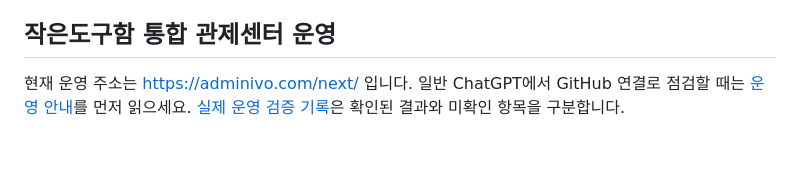
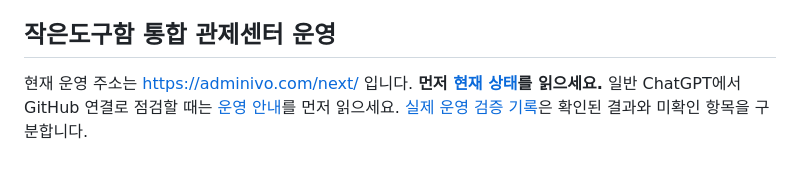
Before and after one commit to ghfmf1-coder/my-daily-life, a Markdown page: README.md, the part around the change. GitHub-like rendering.

Commit message:
docs(handoff): make current state the first entrypoint for Plus chats

```diff
--- a/README.md
+++ b/README.md
@@ -48,4 +48,4 @@ Repository Settings → Pages → Source: GitHub Actions를 활성화하면, `ma
 
 ## 작은도구함 통합 관제센터 운영
 
-현재 운영 주소는 https://adminivo.com/next/ 입니다. 일반 ChatGPT에서 GitHub 연결로 점검할 때는 [운영 안내](docs/CHATGPT-OPERATIONS.md)를 먼저 읽으세요. [실제 운영 검증 기록](docs/OPS-VERIFICATION-2026-10-22.md)은 확인된 결과와 미확인 항목을 구분합니다.
+현재 운영 주소는 https://adminivo.com/next/ 입니다. **먼저 [현재 상태](docs/CURRENT-STATE.md)를 읽으세요.** 일반 ChatGPT에서 GitHub 연결로 점검할 때는 [운영 안내](docs/CHATGPT-OPERATIONS.md)를 먼저 읽으세요. [실제 운영 검증 기록](docs/OPS-VERIFICATION-2026-10-22.md)은 확인된 결과와 미확인 항목을 구분합니다.
```
